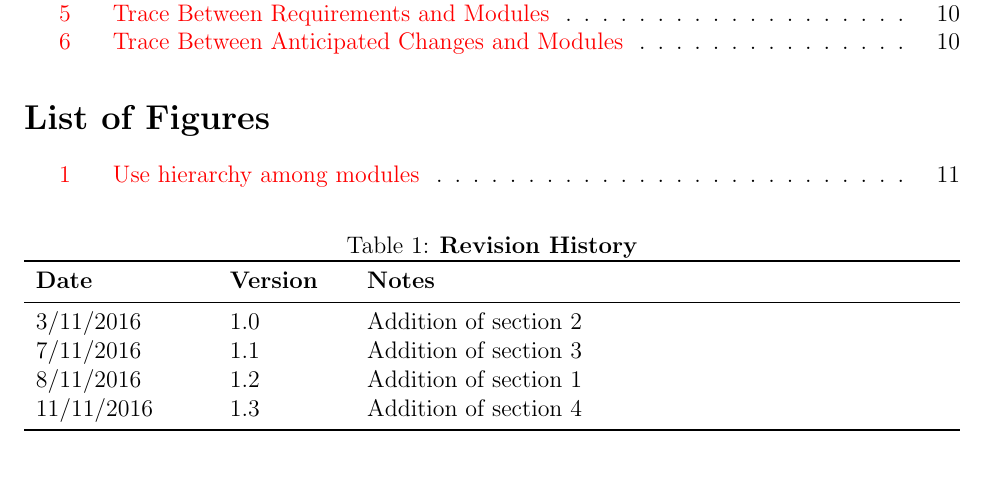
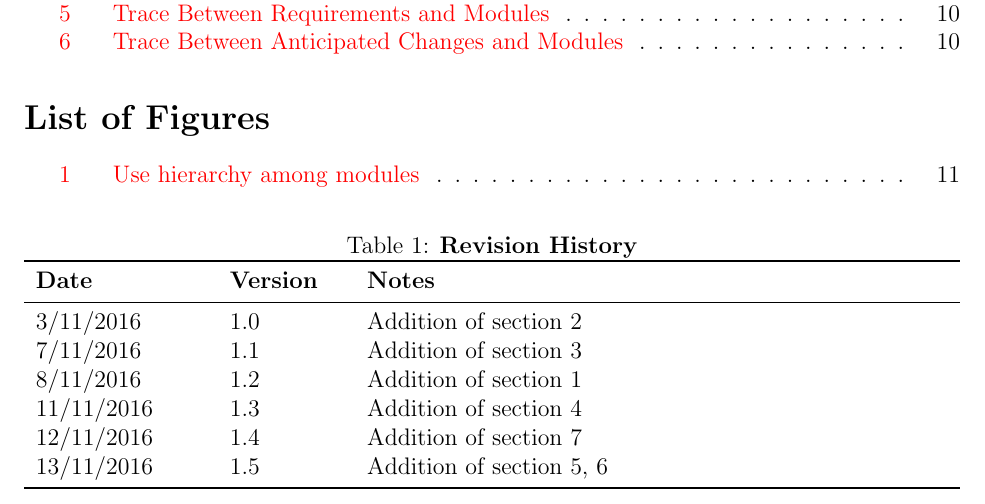
Before and after one commit to JP-Dakran/DNA_Says, a LaTeX document (Doc/Design/MG/MG.tex): part of page 3 of 14, cut so that both start at the same text, the shorter picture padded with empty space. Compiled offline with pdfLaTeX.

Commit message:
Update Revision History

```diff
--- a/Doc/Design/MG/MG.tex
+++ b/Doc/Design/MG/MG.tex
@@ -58,6 +58,8 @@
 7/11/2016 & 1.1 & Addition of section 3\\
 8/11/2016 & 1.2 & Addition of section 1\\
 11/11/2016 & 1.3 & Addition of section 4\\
+12/11/2016 & 1.4 & Addition of section 7\\
+13/11/2016 & 1.5 & Addition of section 5, 6\\
 \bottomrule
 \end{tabularx}
 \end{table}
```
